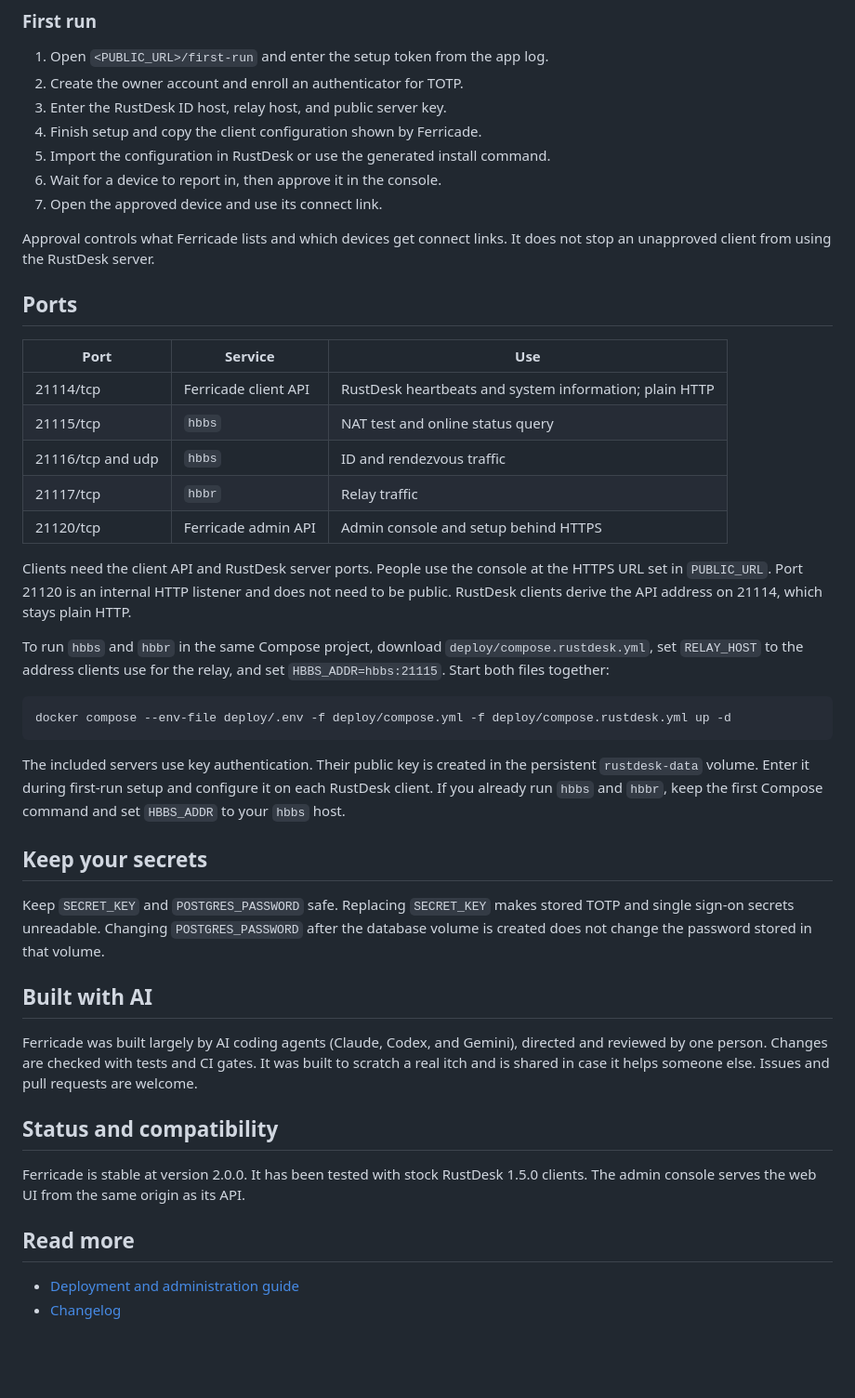
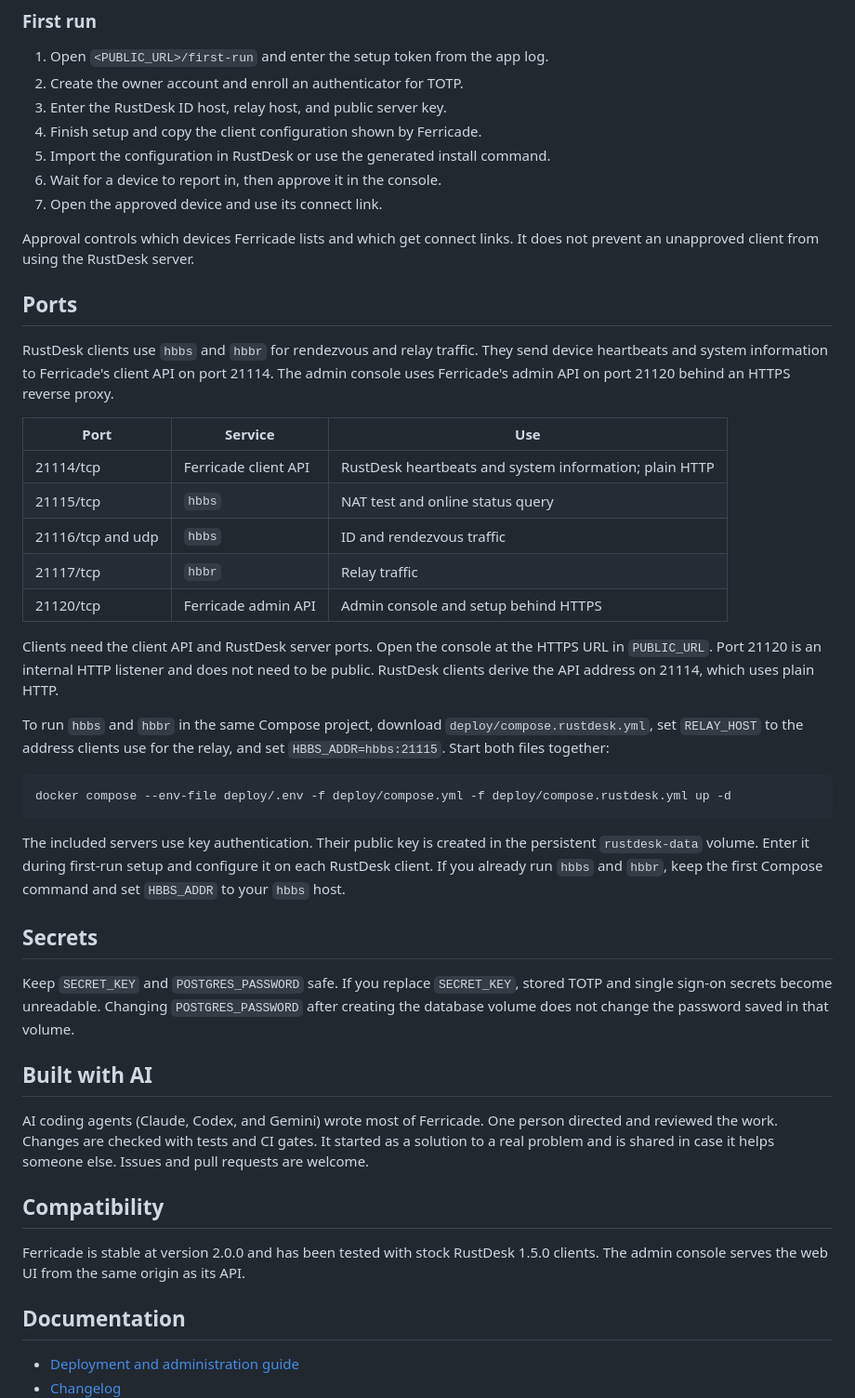
Before and after one commit to dottio123/Ferricade, a Markdown page: README.md, the part around one of its changes. Shown at 93% size. GitHub-like rendering; blank space fills up the shorter version.

```diff
--- a/README.md
+++ b/README.md
@@ -71,10 +63,15 @@ docker compose --env-file deploy/.env -f deploy/compose.yml logs app | grep 'set
 6. Wait for a device to report in, then approve it in the console.
 7. Open the approved device and use its connect link.
 
-Approval controls what Ferricade lists and which devices get connect links. It
-does not stop an unapproved client from using the RustDesk server.
+Approval controls which devices Ferricade lists and which get connect links. It
+does not prevent an unapproved client from using the RustDesk server.
 
 ## Ports
+
+RustDesk clients use `hbbs` and `hbbr` for rendezvous and relay traffic. They
+send device heartbeats and system information to Ferricade's client API on port
+21114. The admin console uses Ferricade's admin API on port 21120 behind an
+HTTPS reverse proxy.
 
 | Port | Service | Use |
 |---|---|---|
@@ -84,10 +81,10 @@ does not stop an unapproved client from using the RustDesk server.
 | 21117/tcp | `hbbr` | Relay traffic |
 | 21120/tcp | Ferricade admin API | Admin console and setup behind HTTPS |
 
-Clients need the client API and RustDesk server ports. People use the console
-at the HTTPS URL set in `PUBLIC_URL`. Port 21120 is an internal HTTP listener
-and does not need to be public. RustDesk clients derive the API address on
-21114, which stays plain HTTP.
+Clients need the client API and RustDesk server ports. Open the console at the
+HTTPS URL in `PUBLIC_URL`. Port 21120 is an internal HTTP listener and does not
+need to be public. RustDesk clients derive the API address on 21114, which uses
+plain HTTP.
 
 To run `hbbs` and `hbbr` in the same Compose project, download
 `deploy/compose.rustdesk.yml`, set `RELAY_HOST` to the address clients use for
@@ -102,27 +99,27 @@ the persistent `rustdesk-data` volume. Enter it during first-run setup and
 configure it on each RustDesk client. If you already run `hbbs` and `hbbr`,
 keep the first Compose command and set `HBBS_ADDR` to your `hbbs` host.
 
-## Keep your secrets
+## Secrets
 
-Keep `SECRET_KEY` and `POSTGRES_PASSWORD` safe. Replacing `SECRET_KEY` makes
-stored TOTP and single sign-on secrets unreadable. Changing
-`POSTGRES_PASSWORD` after the database volume is created does not change the
-password stored in that volume.
+Keep `SECRET_KEY` and `POSTGRES_PASSWORD` safe. If you replace `SECRET_KEY`,
+stored TOTP and single sign-on secrets become unreadable. Changing
+`POSTGRES_PASSWORD` after creating the database volume does not change the
+password saved in that volume.
 
 ## Built with AI
 
-Ferricade was built largely by AI coding agents (Claude, Codex, and Gemini),
-directed and reviewed by one person. Changes are checked with tests and CI
-gates. It was built to scratch a real itch and is shared in case it helps
-someone else. Issues and pull requests are welcome.
+AI coding agents (Claude, Codex, and Gemini) wrote most of Ferricade. One
+person directed and reviewed the work. Changes are checked with tests and CI
+gates. It started as a solution to a real problem and is shared in case it
+helps someone else. Issues and pull requests are welcome.
 
-## Status and compatibility
+## Compatibility
 
-Ferricade is stable at version 2.0.0. It has been tested with stock RustDesk
+Ferricade is stable at version 2.0.0 and has been tested with stock RustDesk
 1.5.0 clients. The admin console serves the web UI from the same origin as its
 API.
 
-## Read more
+## Documentation
 
 - [Deployment and administration guide](docs/guide.md)
 - [Changelog](CHANGELOG.md)
```
Also changed, not shown: other parts of README.md (+15 -23 lines), docs/images/dashboard.png, docs/images/devices.png.
